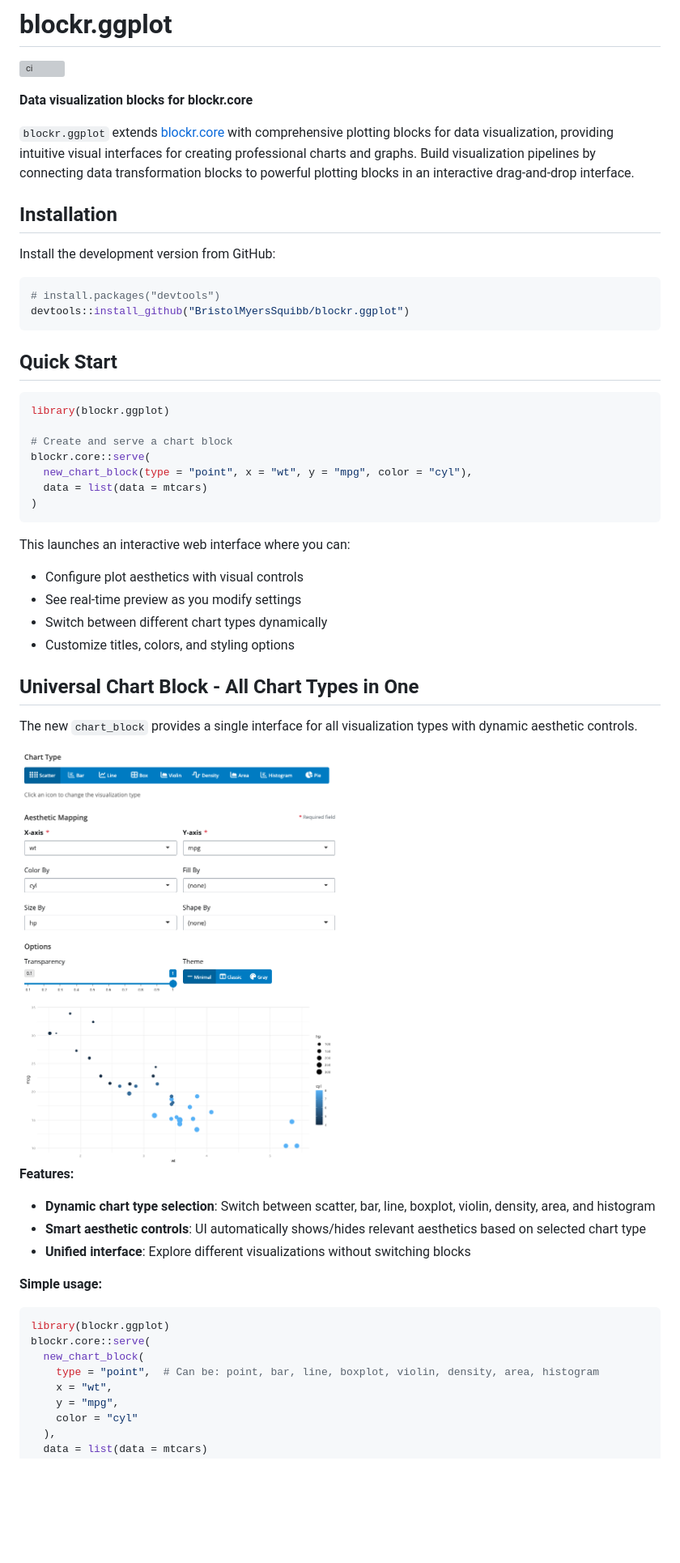
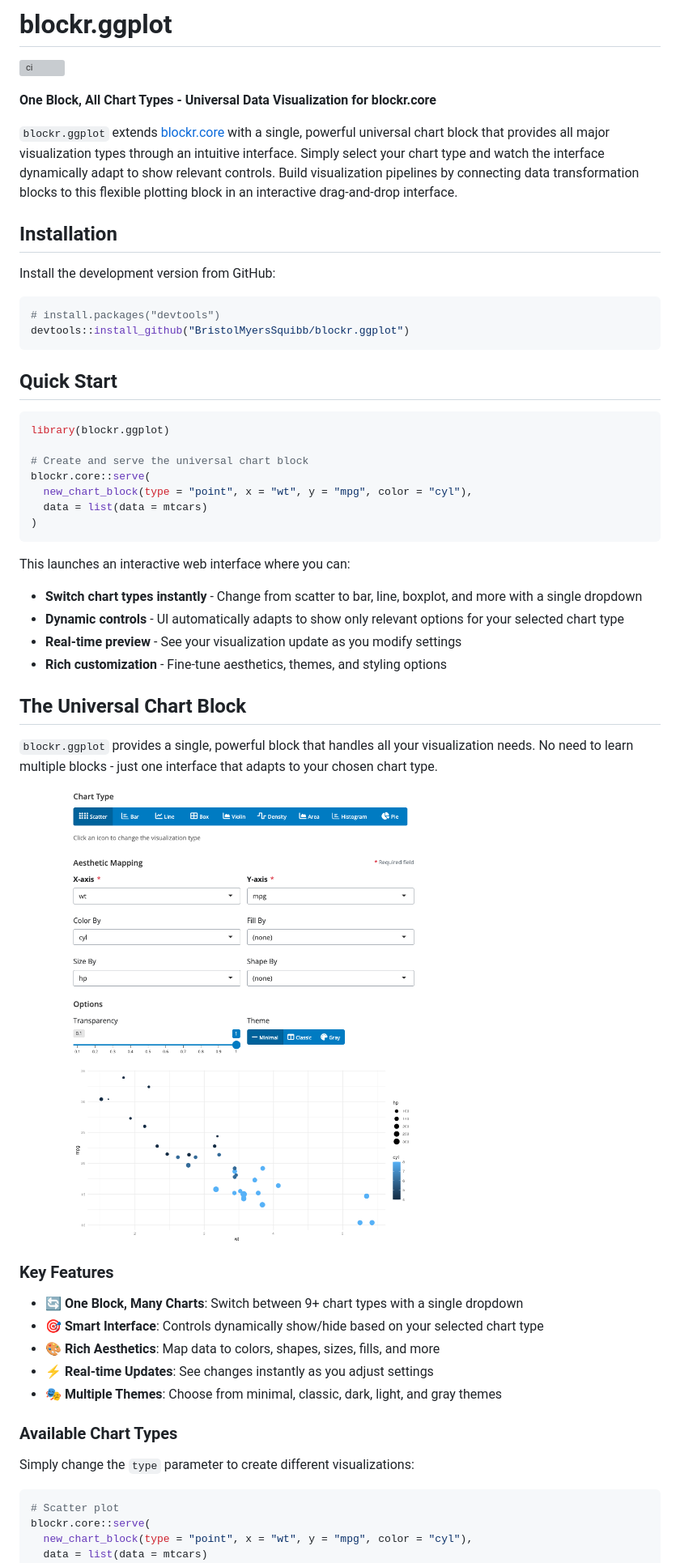
Before and after one commit to BristolMyersSquibb/blockr.ggplot, a Markdown page: README.md, the part around one of its changes. Shown at 81% size. Drawn GitHub-style; blank space fills up the shorter version; grey boxes are pictures that could not be loaded.

Commit message:
upd README

````diff
--- a/README.md
+++ b/README.md
@@ -4,9 +4,9 @@
 [![ci](https://github.com/BristolMyersSquibb/blockr.ggplot/actions/workflows/ci.yaml/badge.svg)](https://github.com/BristolMyersSquibb/blockr.ggplot/actions/workflows/ci.yaml)
 <!-- badges: end -->
 
-**Data visualization blocks for blockr.core**
+**One Block, All Chart Types - Universal Data Visualization for blockr.core**
 
-`blockr.ggplot` extends [blockr.core](https://github.com/BristolMyersSquibb/blockr.core) with comprehensive plotting blocks for data visualization, providing intuitive visual interfaces for creating professional charts and graphs. Build visualization pipelines by connecting data transformation blocks to powerful plotting blocks in an interactive drag-and-drop interface.
+`blockr.ggplot` extends [blockr.core](https://github.com/BristolMyersSquibb/blockr.core) with a single, powerful universal chart block that provides all major visualization types through an intuitive interface. Simply select your chart type and watch the interface dynamically adapt to show relevant controls. Build visualization pipelines by connecting data transformation blocks to this flexible plotting block in an interactive drag-and-drop interface.
 
 ## Installation
 
@@ -22,7 +22,7 @@ devtools::install_github("BristolMyersSquibb/blockr.ggplot")
 ```r
 library(blockr.ggplot)
 
-# Create and serve a chart block
+# Create and serve the universal chart block
 blockr.core::serve(
   new_chart_block(type = "point", x = "wt", y = "mpg", color = "cyl"),
   data = list(data = mtcars)
@@ -30,31 +30,32 @@ blockr.core::serve(
 ```
 
 This launches an interactive web interface where you can:
-- Configure plot aesthetics with visual controls
-- See real-time preview as you modify settings
-- Switch between different chart types dynamically
-- Customize titles, colors, and styling options
+- **Switch chart types instantly** - Change from scatter to bar, line, boxplot, and more with a single dropdown
+- **Dynamic controls** - UI automatically adapts to show only relevant options for your selected chart type
+- **Real-time preview** - See your visualization update as you modify settings
+- **Rich customization** - Fine-tune aesthetics, themes, and styling options
 
-## Universal Chart Block - All Chart Types in One
+## The Universal Chart Block
 
-The new `chart_block` provides a single interface for all visualization types with dynamic aesthetic controls.
+`blockr.ggplot` provides a single, powerful block that handles all your visualization needs. No need to learn multiple blocks - just one interface that adapts to your chosen chart type.
 
-<img src="man/figures/chart-block.png" alt="Universal Chart Block" width="50%">
+<img src="man/figures/chart-block.png" alt="Universal Chart Block" width="70%">
 
-**Features:**
-- **Dynamic chart type selection**: Switch between scatter, bar, line, boxplot, violin, density, area, and histogram
-- **Smart aesthetic controls**: UI automatically shows/hides relevant aesthetics based on selected chart type
-- **Unified interface**: Explore different visualizations without switching blocks
+### Key Features
 
-**Simple usage:**
+- **🔄 One Block, Many Charts**: Switch between 9+ chart types with a single dropdown
+- **🎯 Smart Interface**: Controls dynamically show/hide based on your selected chart type
+- **🎨 Rich Aesthetics**: Map data to colors, shapes, sizes, fills, and more
+- **⚡ Real-time Updates**: See changes instantly as you adjust settings
+- **🎭 Multiple Themes**: Choose from minimal, classic, dark, light, and gray themes
+
+### Available Chart Types
+
+Simply change the `type` parameter to create different visualizations:
+
 ```r
-library(blockr.ggplot)
+# Scatter plot
 blockr.core::serve(
-  new_chart_block(
-    type = "point",  # Can be: point, bar, line, boxplot, violin, density, area, histogram
-    x = "wt",
-    y = "mpg",
-    color = "cyl"
-  ),
+  new_chart_block(type = "point", x = "wt", y = "mpg", color = "cyl"),
   data = list(data = mtcars)
 )
````
Also changed, not shown: other parts of README.md (+99 -33 lines).
